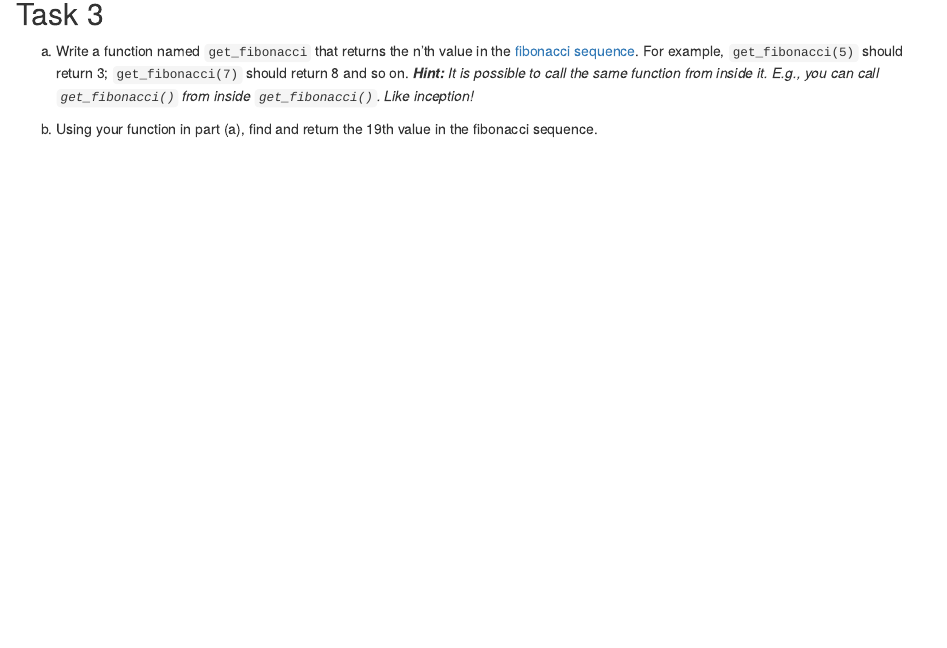
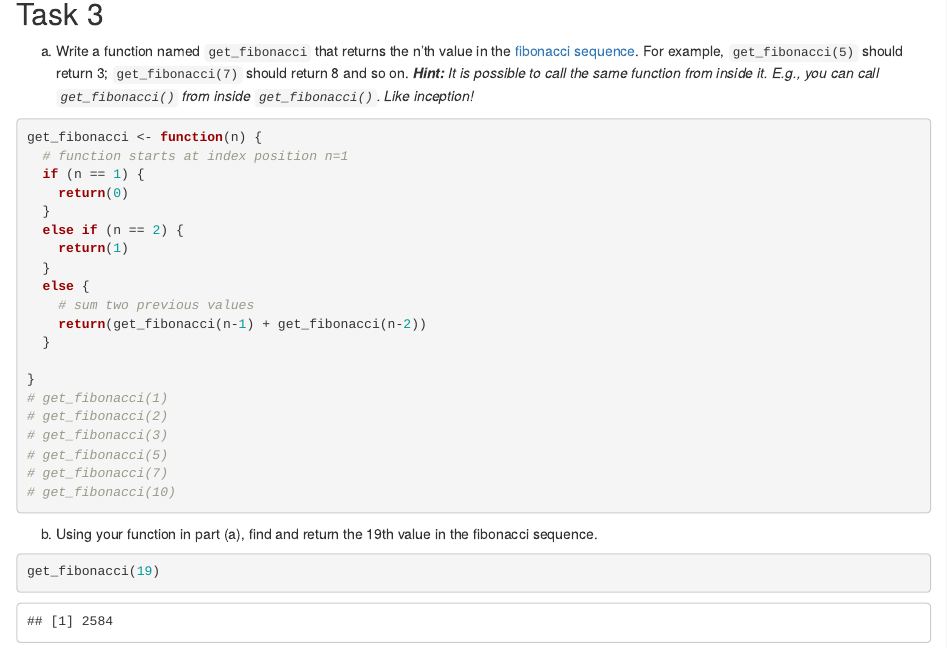
Before and after one commit to Petrus27/DATA-180-PETER-GUMA, an R Markdown document (hw1/hw1.Rmd): the page in a window 1100 px wide, from 2350 px down. Rendered offline with R 4.5, knitr and Pandoc, with nearby package versions.

Commit message:
Finished the third question
Wrote a function for the Fibonacci sequence

````diff
--- a/hw1/hw1.Rmd
+++ b/hw1/hw1.Rmd
@@ -106,9 +106,33 @@ my_func <- function(element_index) {
 
 ## Task 3
 a. Write a function named `get_fibonacci` that returns the n'th value in the [fibonacci sequence](https://www.mathsisfun.com/numbers/fibonacci-sequence.html). For example, `get_fibonacci(5)` should return 3; `get_fibonacci(7)` should return 8 and so on. ***Hint:** It is possible to call the same function from inside it. E.g., you can call `get_fibonacci()` from inside `get_fibonacci()`. Like inception!*
+```{r}
+get_fibonacci <- function(n) {
+  # function starts at index position n=1
+  if (n == 1) {
+    return(0)
+  }
+  else if (n == 2) {
+    return(1)
+  }
+  else {
+    # sum two previous values
+    return(get_fibonacci(n-1) + get_fibonacci(n-2))
+  }
+
+}
+# get_fibonacci(1)
+# get_fibonacci(2)
+# get_fibonacci(3)
+# get_fibonacci(5)
+# get_fibonacci(7)
+# get_fibonacci(10)
+```
 
 b. Using your function in part (a), find and return the 19th value in the fibonacci sequence.
-
+```{r}
+get_fibonacci(19)
+```
 
 <br>
 You are done! 🏁 Don't forget to `commit` and `push` your .Rmd file to your Github clone repository before the due date.
````
Also changed, not shown: hw1/hw1.html.
